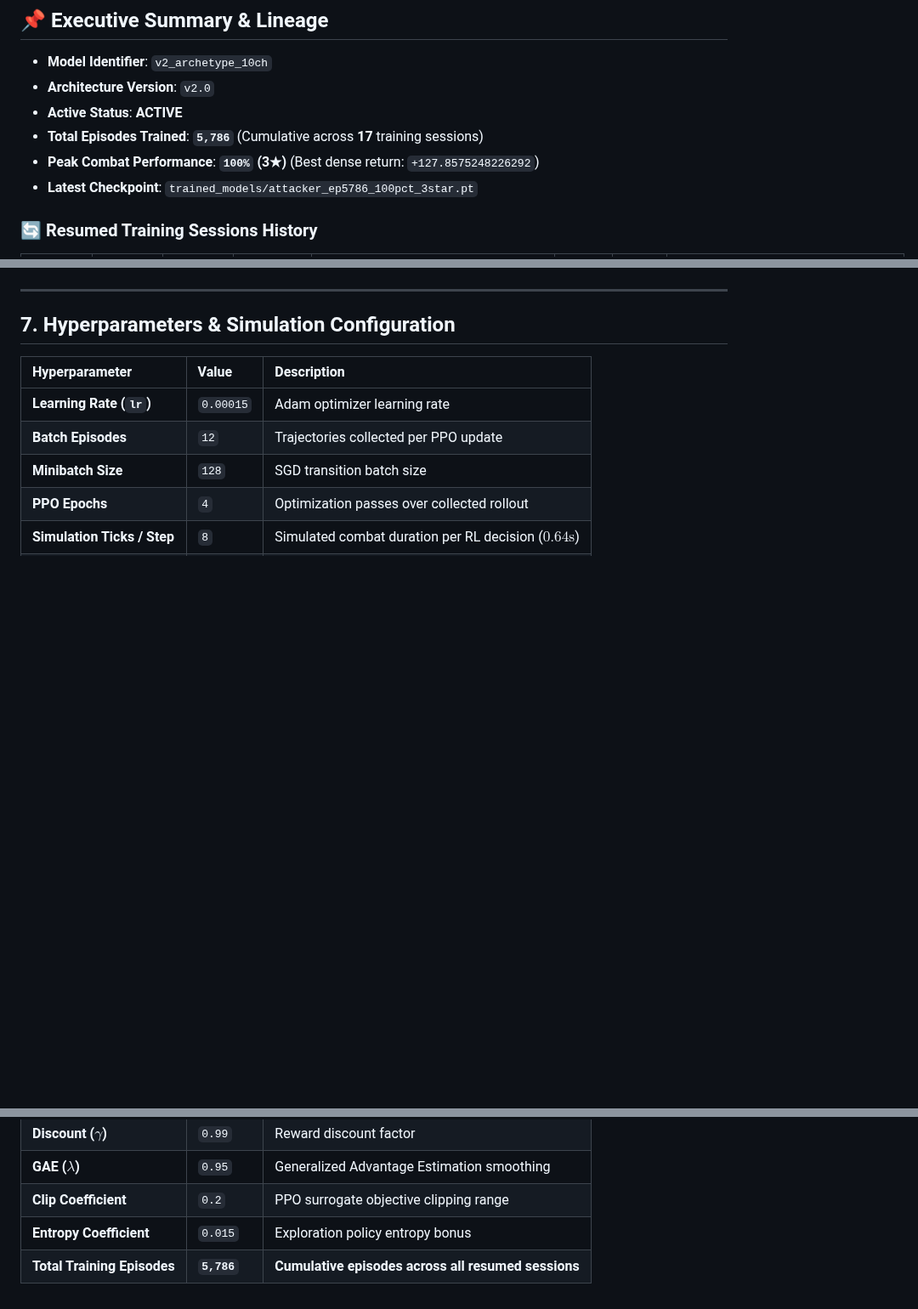
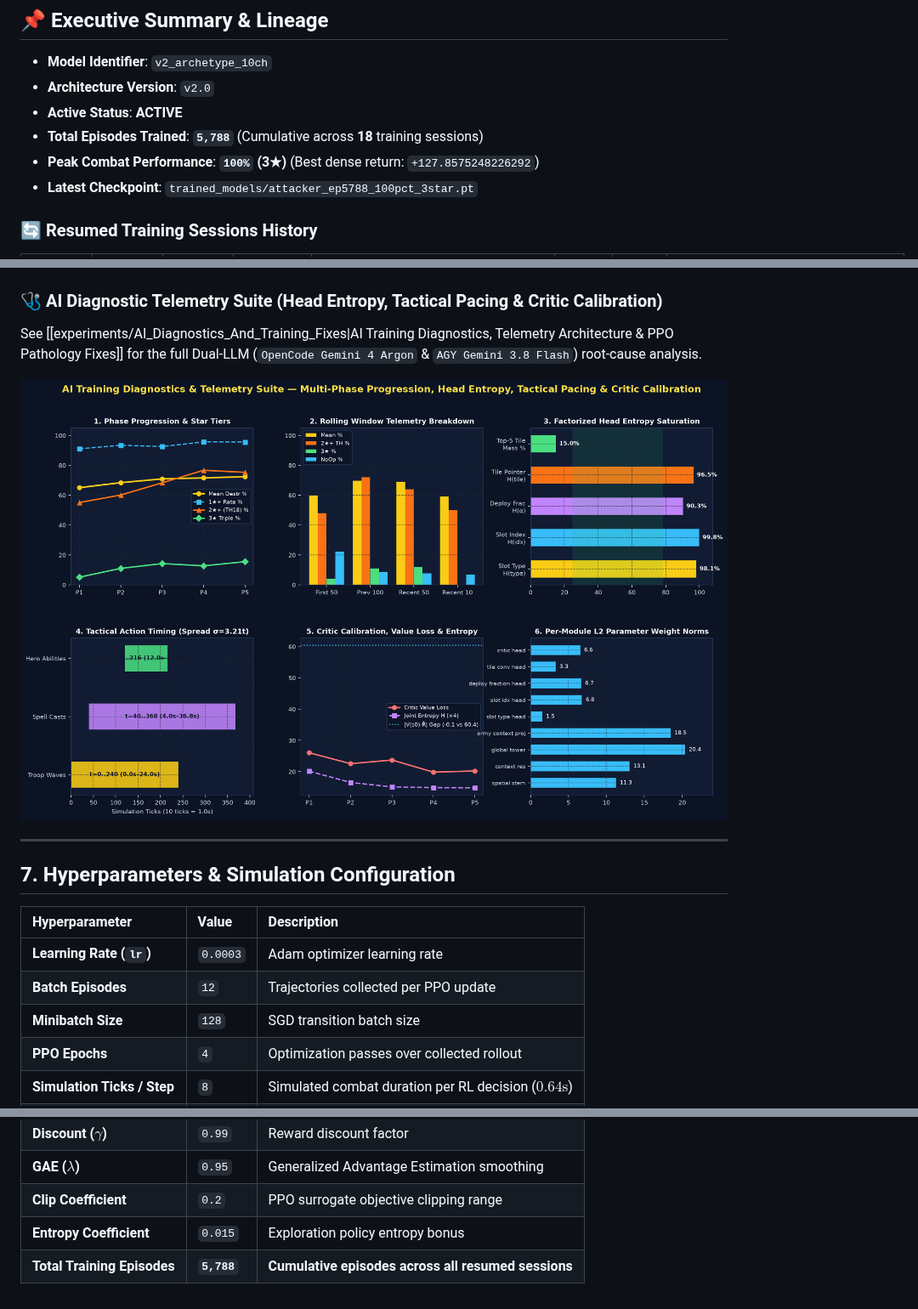
Before and after one commit to robindelis/CoC-AI-, a Markdown page: obsidian_vault/runs/v2_archetype_10ch.md, 3 parts joined by grey strips. Shown at 85% size. GitHub-like rendering; pictures changed too: obsidian_vault/assets/charts/v2_ai_diagnostics_telemetry.png; blank space fills up the shorter version.

```diff
--- a/obsidian_vault/runs/v2_archetype_10ch.md
+++ b/obsidian_vault/runs/v2_archetype_10ch.md
@@ -25,9 +25,9 @@ Back to [[00_Index_MOC|Vault Map of Content]] • View [[01_Model_Architecture_a
 - **Model Identifier**: `v2_archetype_10ch`
 - **Architecture Version**: `v2.0`
 - **Active Status**: **ACTIVE**
-- **Total Episodes Trained**: **`5,786`** (Cumulative across **17** training sessions)
+- **Total Episodes Trained**: **`5,788`** (Cumulative across **18** training sessions)
 - **Peak Combat Performance**: **`100%` (3★)** (Best dense return: `+127.8575248226292`)
-- **Latest Checkpoint**: `trained_models/attacker_ep5786_100pct_3star.pt`
+- **Latest Checkpoint**: `trained_models/attacker_ep5788_100pct_3star.pt`
 
 ### 🔄 Resumed Training Sessions History
 | Session # | Start Ep | End Ep | Episodes Added | Checkpoint File | Peak % | Stars | Notes |
@@ -121,13 +120,19 @@ $$R_t = 0.50 \cdot \Delta \%_{\text{destr}} + 16.6667 \cdot \Delta \text{stars}
 
 ![Training Curves Progression](../assets/charts/v2_archetype_10ch_training_curves.png)
 
+### 🩺 AI Diagnostic Telemetry Suite (Head Entropy, Tactical Pacing & Critic Calibration)
+
+See [[experiments/AI_Diagnostics_And_Training_Fixes|AI Training Diagnostics, Telemetry Architecture & PPO Pathology Fixes]] for the full Dual-LLM (`OpenCode Gemini 4 Argon` & `AGY Gemini 3.8 Flash`) root-cause analysis.
+
+![AI Diagnostic Telemetry Overview](../assets/charts/v2_ai_diagnostics_telemetry.png)
+
 ---
 
 ## 7. Hyperparameters & Simulation Configuration
 
 | Hyperparameter | Value | Description |
 | :--- | :--- | :--- |
-| **Learning Rate (`lr`)** | `0.00015` | Adam optimizer learning rate |
+| **Learning Rate (`lr`)** | `0.0003` | Adam optimizer learning rate |
 | **Batch Episodes** | `12` | Trajectories collected per PPO update |
 | **Minibatch Size** | `128` | SGD transition batch size |
 | **PPO Epochs** | `4` | Optimization passes over collected rollout |
@@ -136,4 +141,4 @@ $$R_t = 0.50 \cdot \Delta \%_{\text{destr}} + 16.6667 \cdot \Delta \text{stars}
 | **GAE ($\lambda$)** | `0.95` | Generalized Advantage Estimation smoothing |
 | **Clip Coefficient** | `0.2` | PPO surrogate objective clipping range |
 | **Entropy Coefficient** | `0.015` | Exploration policy entropy bonus |
-| **Total Training Episodes** | **`5,786`** | **Cumulative episodes across all resumed sessions** |
+| **Total Training Episodes** | **`5,788`** | **Cumulative episodes across all resumed sessions** |
```
Also changed, not shown: other parts of obsidian_vault/runs/v2_archetype_10ch.md (+13 -14 lines), obsidian_vault/00_Index_MOC.md (+3 -2 lines), obsidian_vault/assets/charts/v2_archetype_10ch_training_curves.png, 16 other files.
